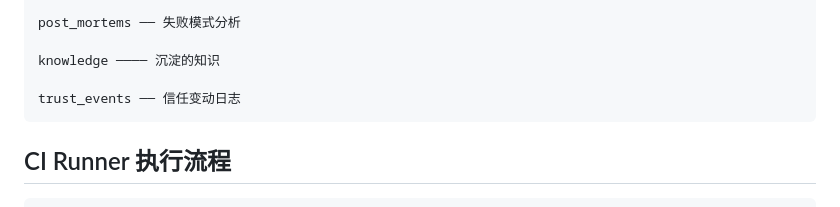
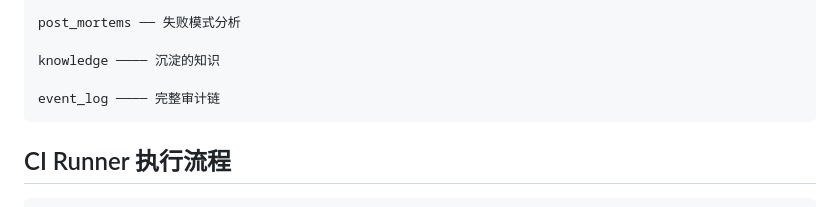
Before and after one commit to chriswangcq/Aegis, a Markdown page: docs/architecture.md, the part around the change. Drawn GitHub-style.

````diff
--- a/docs/architecture.md
+++ b/docs/architecture.md
@@ -68,7 +68,7 @@ post_mortems ── 失败模式分析
 
 knowledge ──── 沉淀的知识
 
-trust_events ── 信任变动日志
+event_log ──── 完整审计链
 ```
 
 ## CI Runner 执行流程
````
Also changed, not shown: README.md (+2 -2 lines).
